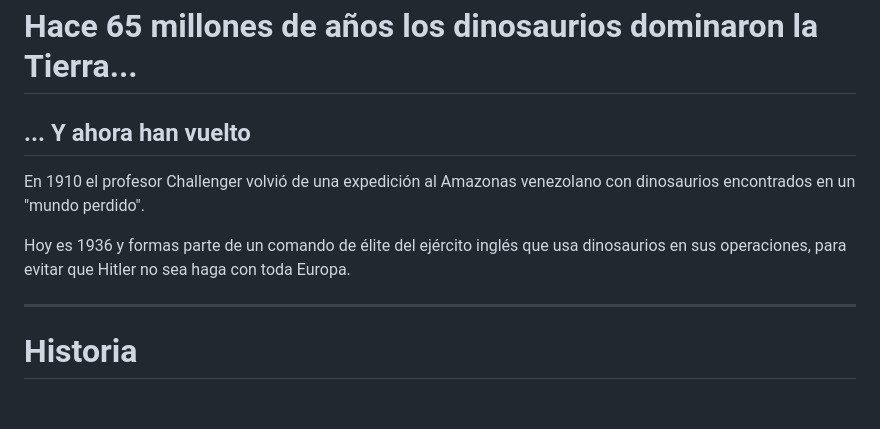
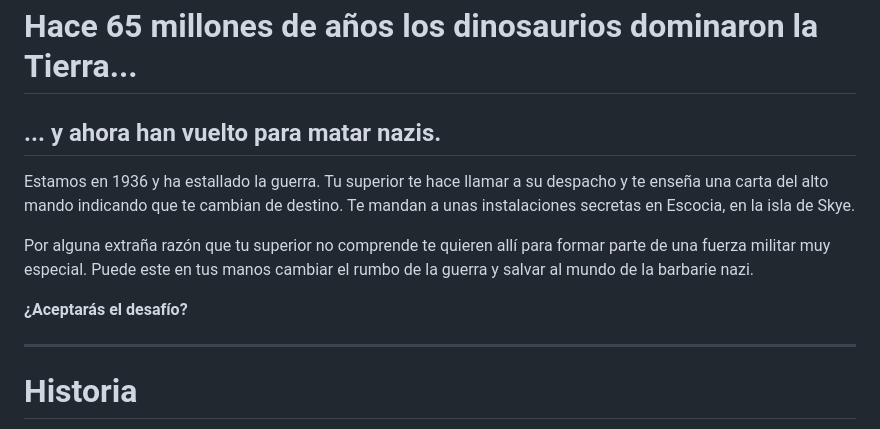
Before and after one commit to gwannon/TrasElMundoPerdido, a Markdown page: TrasElMundoPerdido.md, the part around the change. GitHub-like rendering; blank space fills up the shorter version.

Commit message:
y ahora han vuelto para matar nazis

```diff
--- a/TrasElMundoPerdido.md
+++ b/TrasElMundoPerdido.md
@@ -1,10 +1,12 @@
 # Hace 65 millones de años los dinosaurios dominaron la Tierra...
 
-## ... Y ahora han vuelto
+## ... y ahora han vuelto para matar nazis.
 
-En 1910 el profesor Challenger volvió de una expedición al Amazonas venezolano con dinosaurios encontrados en un "mundo perdido".
+Estamos en 1936 y ha estallado la guerra. Tu superior te hace llamar a su despacho y te enseña una carta del alto mando indicando que te cambian de destino. Te mandan a unas instalaciones secretas en Escocia, en la isla de Skye.
 
-Hoy es 1936 y formas parte de un comando de élite del ejército inglés que usa dinosaurios en sus operaciones, para evitar que Hitler no sea haga con toda Europa.
+Por alguna extraña razón que tu superior no comprende te quieren allí para formar parte de una fuerza militar muy especial. Puede este en tus manos cambiar el rumbo de la guerra y salvar al mundo de la barbarie nazi.
+
+**¿Aceptarás el desafío?**
 
 ***
 
```
